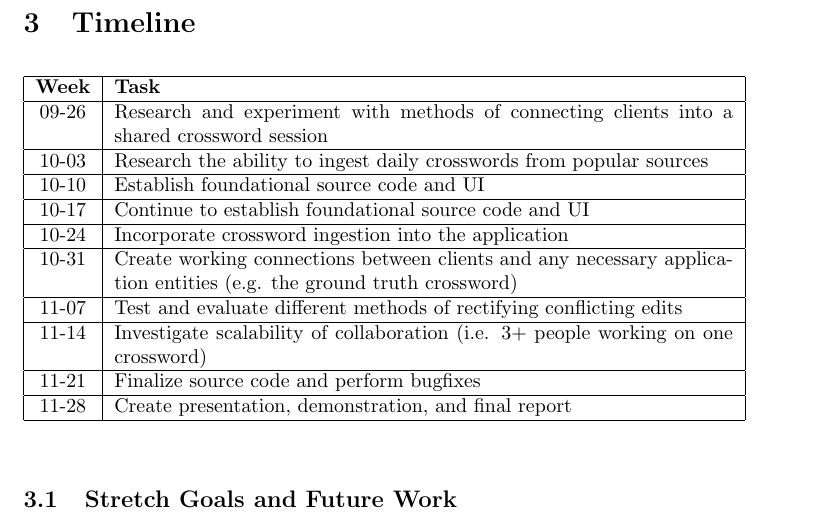
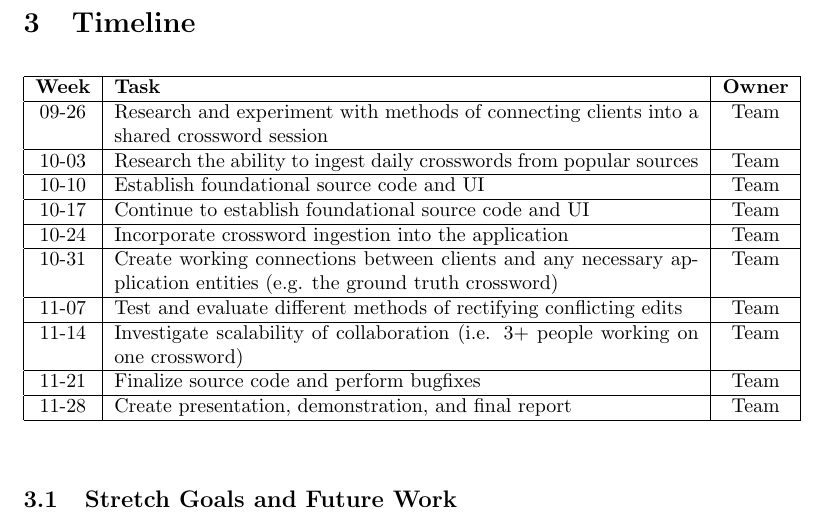
Before and after one commit to freemagma/rtes-project, a LaTeX document (proposal/main.tex): part of page 5 of 6, cut so that both start at the same text. Compiled offline with pdfLaTeX.

Commit message:
added owner to each week of timeline

```diff
--- a/proposal/main.tex
+++ b/proposal/main.tex
@@ -140,22 +140,22 @@ There are three concrete deliverables for the proposed project:
 % create presentation and final report
 \begin{figure}[h]
   \centering
-  \begin{tabular}{| c | p{0.9\linewidth} |}
+  \begin{tabular}{| c | p{0.85\linewidth} | c |}
     \hline
-    \textbf{Week} & \textbf{Task} \\ \hline
+    \textbf{Week} & \textbf{Task} & \textbf{Owner} \\ \hline
     09-26 & Research and experiment with methods of connecting
-            clients into a shared crossword session \\ \hline
+            clients into a shared crossword session & Team \\ \hline
     10-03 & Research the ability to
-            ingest daily crosswords from popular sources \\ \hline
-    10-10 & Establish foundational source code and UI \\ \hline
-    10-17 & Continue to establish foundational source code and UI \\ \hline
-    10-24 & Incorporate crossword ingestion into the application \\ \hline
+            ingest daily crosswords from popular sources & Team \\ \hline
+    10-10 & Establish foundational source code and UI & Team \\ \hline
+    10-17 & Continue to establish foundational source code and UI & Team \\ \hline
+    10-24 & Incorporate crossword ingestion into the application & Team \\ \hline
     10-31 & Create working connections between clients and any
-            necessary application entities (e.g. the ground truth crossword) \\ \hline
-    11-07 & Test and evaluate different methods of rectifying conflicting edits  \\ \hline
-    11-14 & Investigate scalability of collaboration (i.e. 3+ people working on one crossword) \\ \hline
-    11-21 & Finalize source code and perform bugfixes \\ \hline
-    11-28 & Create presentation, demonstration, and final report \\ \hline
+            necessary application entities (e.g. the ground truth crossword) & Team \\ \hline
+    11-07 & Test and evaluate different methods of rectifying conflicting edits & Team \\ \hline
+    11-14 & Investigate scalability of collaboration (i.e. 3+ people working on one crossword) & Team\\ \hline
+    11-21 & Finalize source code and perform bugfixes & Team \\ \hline
+    11-28 & Create presentation, demonstration, and final report & Team \\ \hline
 
     \end{tabular}
 \end{figure}
```
Also changed, not shown: proposal/main.pdf.
